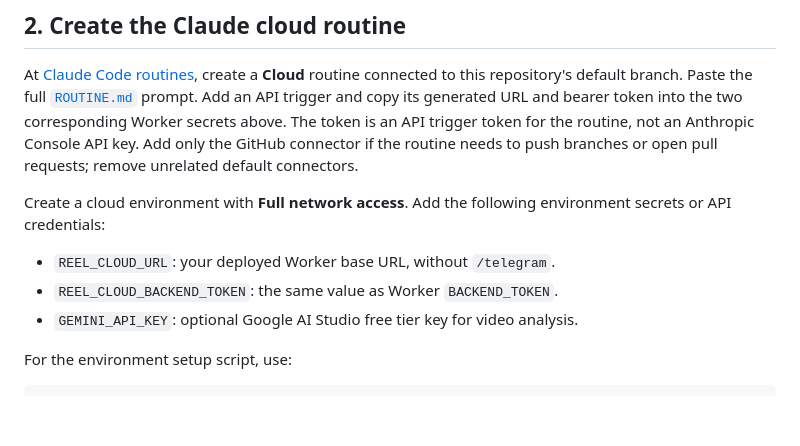
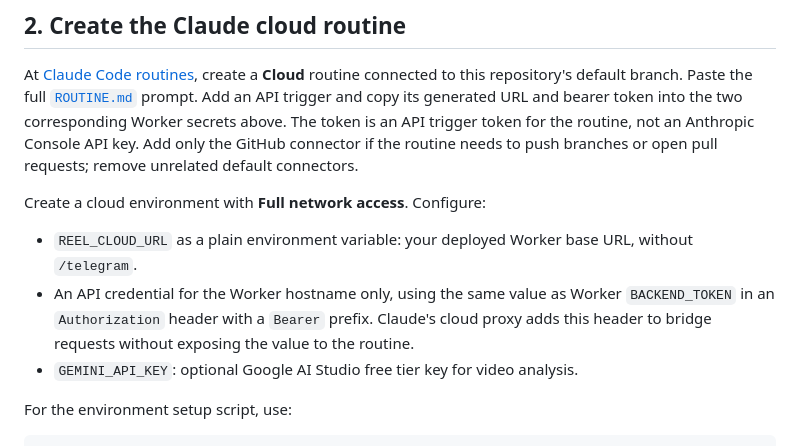
Before and after one commit to HNF-FRN/Reel-watcher-telegram-Agent, a Markdown page: cloud/README.md, the part around the change. GitHub-like rendering; blank space fills up the shorter version.

Commit message:
Use scoped Claude API credential proxy for cloud bridge (README.md)

```diff
--- a/cloud/README.md
+++ b/cloud/README.md
@@ -56,11 +56,14 @@ token is an API trigger token for the routine, not an Anthropic Console API
 key. Add only the GitHub connector if the routine needs to push branches or
 open pull requests; remove unrelated default connectors.
 
-Create a cloud environment with **Full network access**. Add the following
-environment secrets or API credentials:
+Create a cloud environment with **Full network access**. Configure:
 
-- `REEL_CLOUD_URL`: your deployed Worker base URL, without `/telegram`.
-- `REEL_CLOUD_BACKEND_TOKEN`: the same value as Worker `BACKEND_TOKEN`.
+- `REEL_CLOUD_URL` as a plain environment variable: your deployed Worker base
+  URL, without `/telegram`.
+- An API credential for the Worker hostname only, using the same value as
+  Worker `BACKEND_TOKEN` in an `Authorization` header with a `Bearer` prefix.
+  Claude's cloud proxy adds this header to bridge requests without exposing
+  the value to the routine.
 - `GEMINI_API_KEY`: optional Google AI Studio free tier key for video analysis.
 
 For the environment setup script, use:
```
